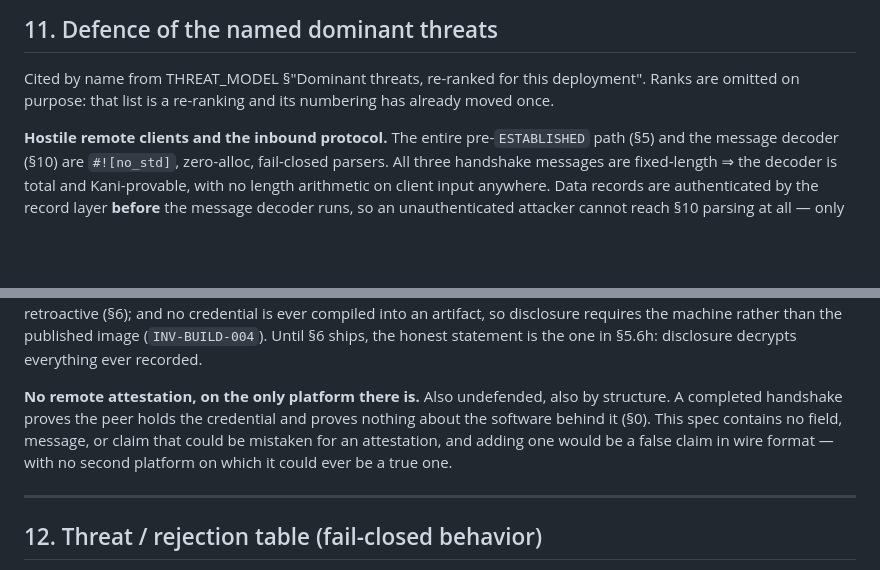
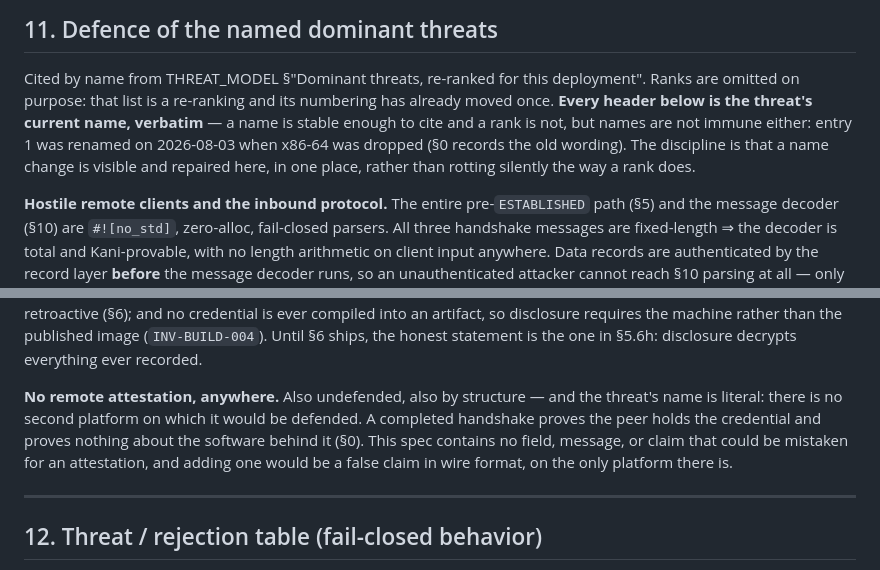
Before and after one commit to jbrahy/BraiNIXOS, a Markdown page: docs/architecture/BSP-v2-serving-protocol.md, 2 parts joined by grey strips. Rendered like a GitHub page; blank space fills up the shorter version.

Commit message:
docs(bsp): restore §11's by-name citation after the dominant-threat rename
THREAT_MODEL.md's dominant threat 1 is "No remote attestation, anywhere." §11 of
BSP v2 — a section whose stated premise is that it cites dominant threats by name
rather than by rank — still headed its fourth entry "No remote attestation, on
the only platform there is."

Same rot class as the §0 citation repaired in ad3b88a, one sibling away. That
commit edited this exact line for a different reason (rewording "primary
platform") and rewrote the rotted header into a different non-matching string
rather than restoring the citation.

The header is now the threat's current name verbatim. The comparative-read
improvement is preserved, moved into the body where it does not compete with the
citation. §11's intro, which justified omitting ranks because "numbering has
already moved once" while a name had just moved unnoticed, now states that every
header is the current name verbatim, records that entry 1 was renamed on
2026-08-03, and says plainly that names are not immune either — the discipline is
that a name change is visible and repaired in one place.

Swept mechanically: all four §11 entry headers and both §0 citations resolve to
current THREAT_MODEL headings. The only surviving stale name is the deliberate
parenthetical in §0 recording the pre-rename wording. No rank-style citations
exist. The six dominant threats BSP does not cite are correctly absent — they sit
outside a wire protocol's defence surface.

Co-Authored-By: Claude Opus 5 (1M context) <noreply@anthropic.com>

```diff
--- a/docs/architecture/BSP-v2-serving-protocol.md
+++ b/docs/architecture/BSP-v2-serving-protocol.md
@@ -1128,7 +1128,11 @@ six takes a path, a command string, or a capability reference.
 
 Cited by name from THREAT_MODEL §"Dominant threats, re-ranked for this
 deployment". Ranks are omitted on purpose: that list is a re-ranking and its
-numbering has already moved once.
+numbering has already moved once. **Every header below is the threat's current
+name, verbatim** — a name is stable enough to cite and a rank is not, but names
+are not immune either: entry 1 was renamed on 2026-08-03 when x86-64 was dropped
+(§0 records the old wording). The discipline is that a name change is visible and
+repaired here, in one place, rather than rotting silently the way a rank does.
 
 **Hostile remote clients and the inbound protocol.** The entire
 pre-`ESTABLISHED` path (§5) and the message decoder (§10) are `#![no_std]`,
@@ -1165,12 +1169,12 @@ machine rather than the published image (`INV-BUILD-004`). Until §6 ships, the
 honest statement is the one in §5.6h: disclosure decrypts everything ever
 recorded.
 
-**No remote attestation, on the only platform there is.** Also undefended, also by
-structure. A completed handshake proves the peer holds the credential and proves
-nothing about the software behind it (§0). This spec contains no field, message,
-or claim that could be mistaken for an attestation, and adding one would be a
-false claim in wire format — with no second platform on which it could ever be a
-true one.
+**No remote attestation, anywhere.** Also undefended, also by
+structure — and the threat's name is literal: there is no second platform on which
+it would be defended. A completed handshake proves the peer holds the credential
+and proves nothing about the software behind it (§0). This spec contains no field,
+message, or claim that could be mistaken for an attestation, and adding one would
+be a false claim in wire format, on the only platform there is.
 
 ---
 
```
